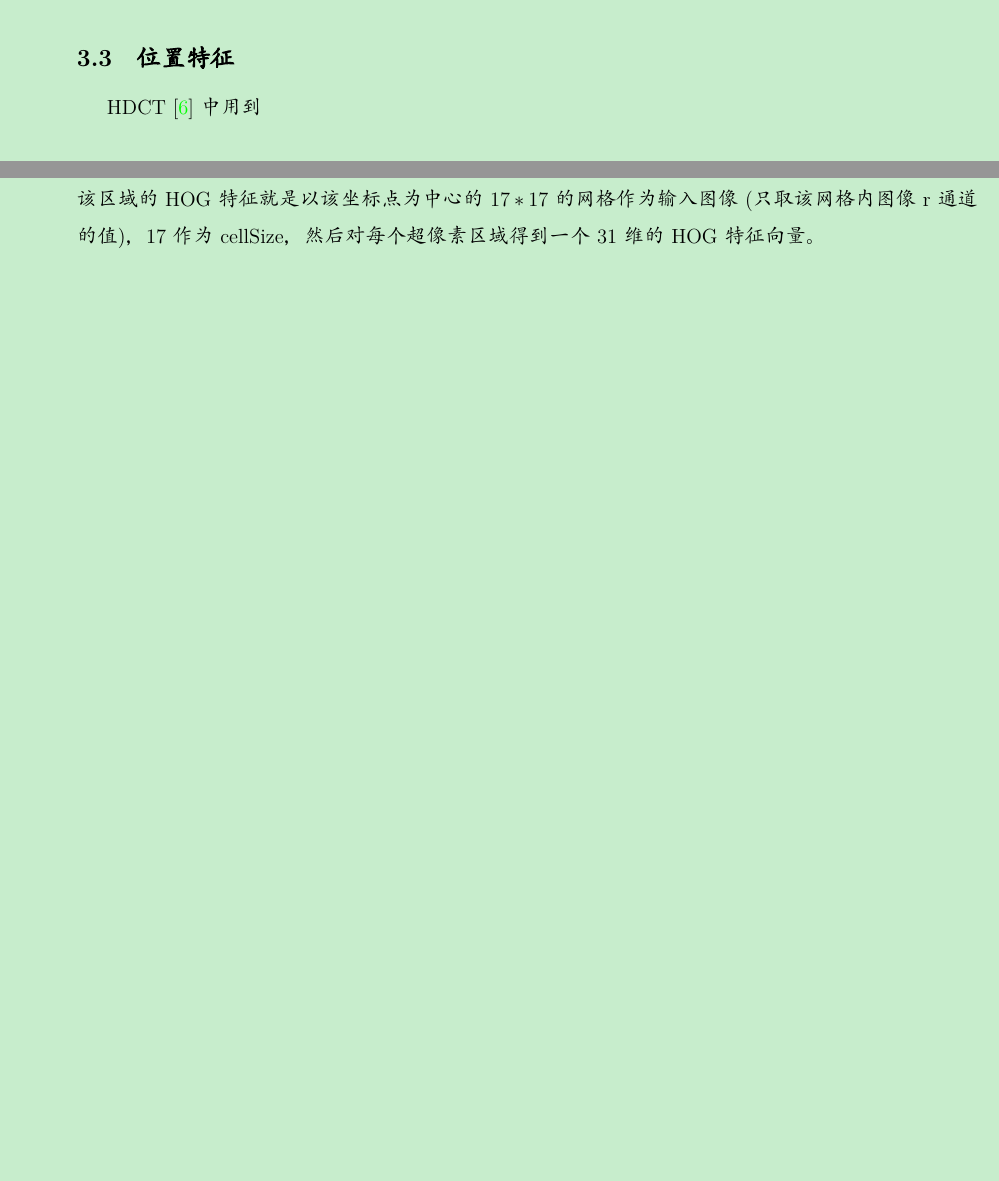
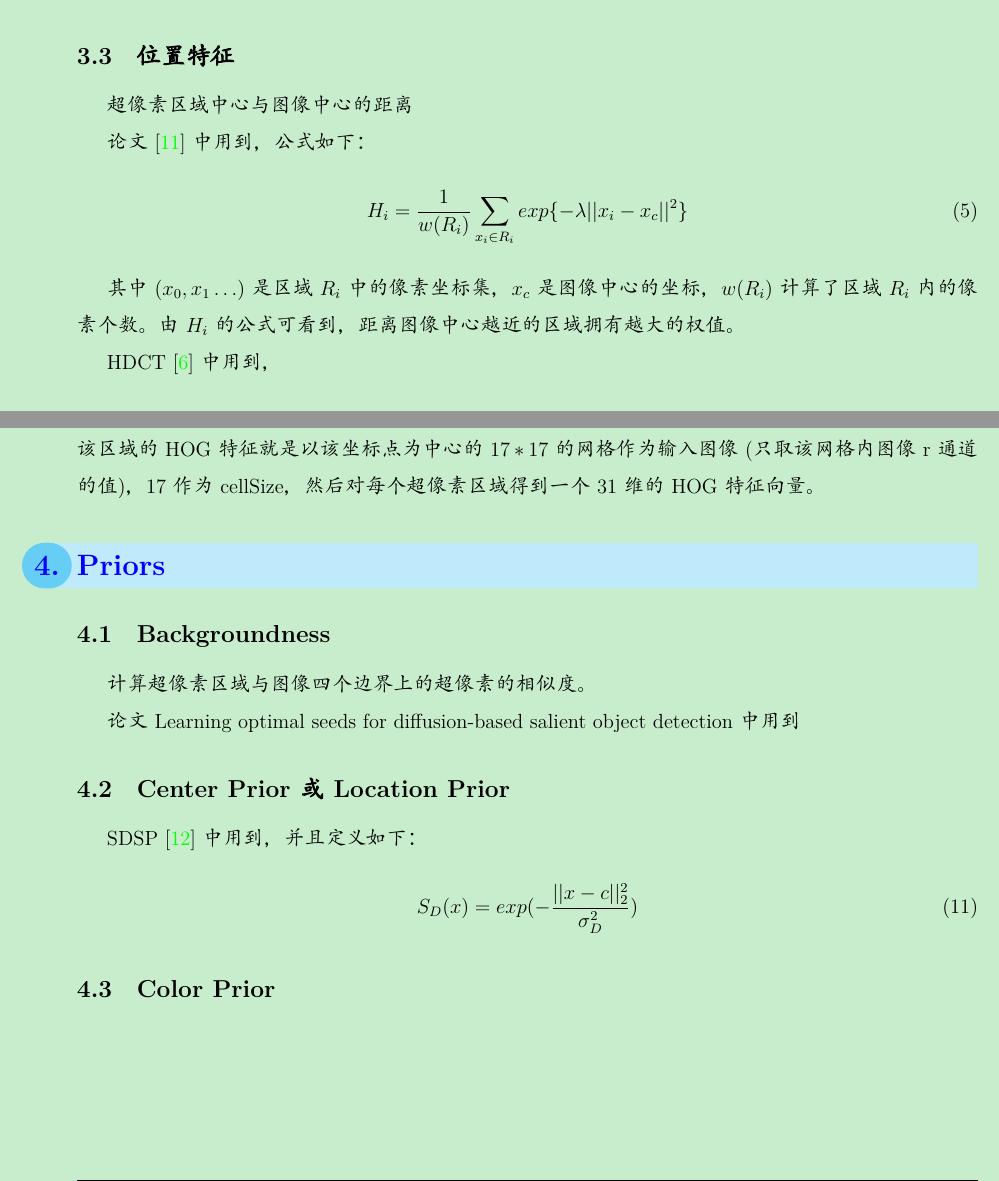
Before and after one commit to zhuyafei/Features, a LaTeX document (features.tex): two parts of pages 6 and 9 of 10 before the commit and two parts of pages 7 and 10 of 12 after it, joined at a grey line, cut so that both start at the same text, the shorter picture padded with empty space. The pictures show the PDF file features.pdf that the author committed with the source.

Commit message:
Update some region-based features

```diff
--- a/features.tex
+++ b/features.tex
@@ -276,4 +278,13 @@ SIFT特征一般用于匹配，在eye fixation prediction中有用到，而在
 \subsection{颜色特征}
+
+\subsubsection{颜色均值}
+
+论文~\cite{yan2013hierarchical}中用到，公式如下：
+\begin{align}
+C_i = \sum_{j=1}^{n}w(R_i)\Phi(i, j)||c_i-c_j||_2
+\end{align}
+
+其中，$c_i$和$c_j$分别是区域$R_i$和$R_j$内颜色的均值，$w(R_j)$表示区域$R_j$内的像素个数，$\Phi(i, j) = exp\{ -D(R_i, R_j)/\sigma^2\}$。
 
 \subsubsection{颜色直方图}
 
@@ -335,7 +355,16 @@ LBP有很多变种，或说改进。单纯的LBP记录像素点与其周围像
 
 \subsection{位置特征}
 
-HDCT~\cite{kim2014salient}中用到
+超像素区域中心与图像中心的距离
+
+论文~\cite{yan2013hierarchical}中用到，公式如下：
+\begin{align}
+H_i = \frac{1}{w(R_i)}\sum_{x_i \in R_i} exp\{-\lambda||x_i-x_c||^2\}
+\end{align}
+
+其中$(x_0, x_1 \ldots)$是区域$R_i$中的像素坐标集，$x_c$是图像中心的坐标，$w(R_i)$计算了区域$R_i$内的像素个数。由$H_i$的公式可看到，距离图像中心越近的区域拥有越大的权值。
+
+HDCT~\cite{kim2014salient}中用到，
 
 \subsection{形状特征}
 
@@ -408,9 +437,18 @@ G(x, y) & = \sqrt{G_x(x, y)^2 + G_y(x, y)^2}\\
 HDCT~\cite{kim2014salient}方法中用到HOG特征~\cite{felzenszwalb2010object}，采用的是VLFeat官网上的代码。论文中首先也是对图像进行超像素分割，然后求每个超像素区域内像素点坐标的平均值$(x_i, y_i)$，$i$代表第$i$个超像素区域，求该区域的HOG特征就是以该坐标点为中心的$17*17$的网格作为输入图像(只取该网格内图像r通道的值)，17作为cellSize，然后对每个超像素区域得到一个31维的HOG特征向量。
 
 
+\section{Priors}
 
+\subsection{Backgroundness}
 
+计算超像素区域与图像四个边界上的超像素的相似度。
 
+论文Learning optimal seeds for diffusion-based salient object detection中用到
 
+\subsection{Center Prior或Location Prior}
 
+SDSP~\cite{zhang2013sdsp}中用到，并且定义如下：
+\begin{align}
+S_D(x) = exp(-\frac{||x-c||_2^2}{\sigma_D^2})
+\end{align}
 
```
Also changed, not shown: features.bib (+21 -1 lines), features.pdf, figures/LBP.png (added), features.tex (22 more changed lines).
